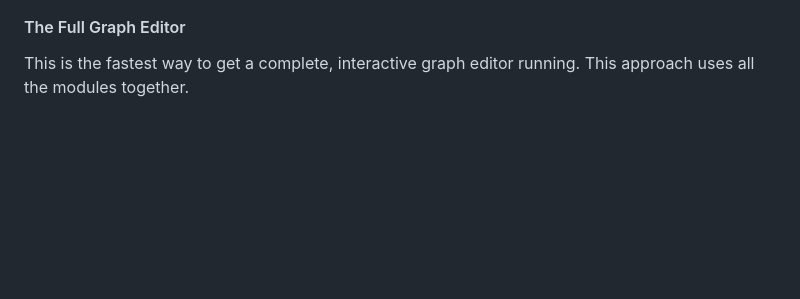
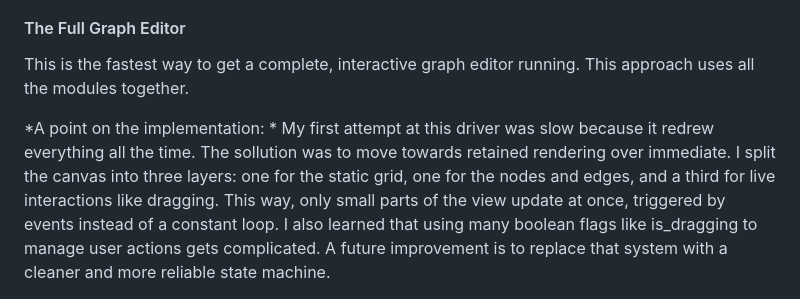
Before and after one commit to jowiklund/koppla, a Markdown page: README.md, the part around the change. GitHub-like rendering; blank space fills up the shorter version.

Commit message:
chore: documentation

```diff
--- a/README.md
+++ b/README.md
@@ -23,6 +23,10 @@ Koppla is not a monolithic framework. It's a collection of packages that you can
 ### Getting Started:
 #### The Full Graph Editor
 This is the fastest way to get a complete, interactive graph editor running. This approach uses all the modules together.
+
+
+*A point on the implementation: *
+My first attempt at this driver was slow because it redrew everything all the time. The sollution was to move towards retained rendering over immediate. I split the canvas into three layers: one for the static grid, one for the nodes and edges, and a third for live interactions like dragging. This way, only small parts of the view update at once, triggered by events instead of a constant loop. I also learned that using many boolean flags like is_dragging to manage user actions gets complicated. A future improvement is to replace that system with a cleaner and more reliable state machine.
 
 <picture>
     <img alt="Graph" src="assets/graph.png">
```
